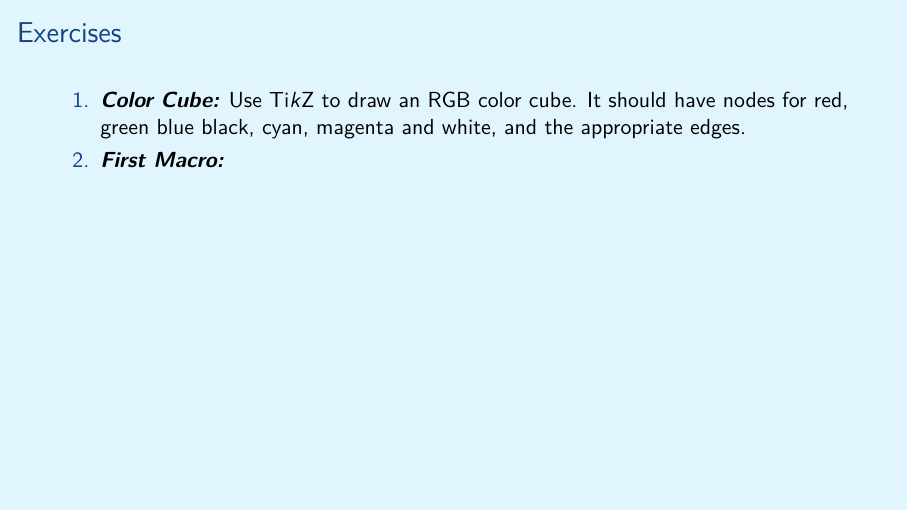
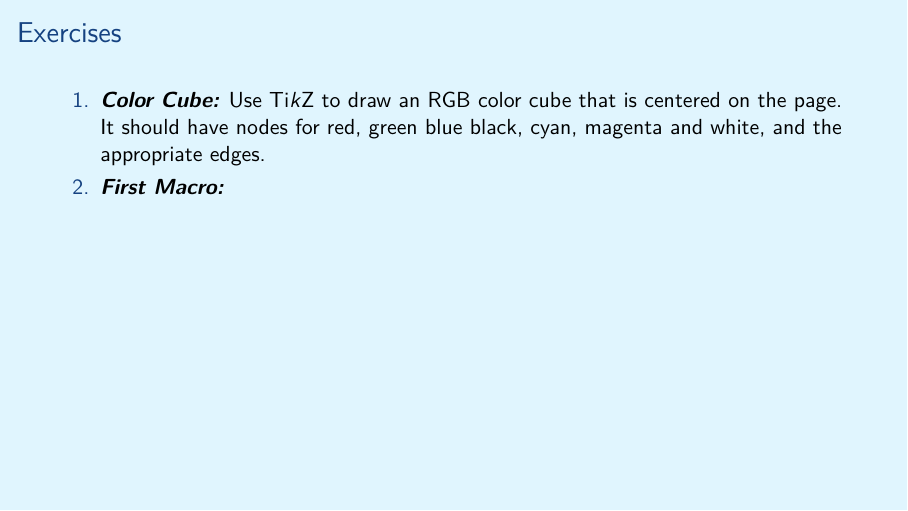
Before and after one commit to aslakjohansen/prosa-latex, LaTeX slides (doc/intermediate_presentation.tex, which reads doc/intermediate_contents.tex): page 61 of 61. Compiled offline with XeLaTeX.

Commit message:
Added a detail to the color cube exercise

```diff
--- a/doc/intermediate_contents.tex
+++ b/doc/intermediate_contents.tex
@@ -737,7 +737,7 @@ The configuration is pulled from the \filename{conf.yaml} file.
   \frametitle{Exercises}
   \vspace{3mm}
   \begin{enumerate}
-    \descitem{Color Cube:} Use \TikZ\ to draw an RGB color cube. It should have nodes for red, green blue black, cyan, magenta and white, and the appropriate edges.
+    \descitem{Color Cube:} Use \TikZ\ to draw an RGB color cube that is centered on the page. It should have nodes for red, green blue black, cyan, magenta and white, and the appropriate edges.
     \descitem{First Macro:}
   \end{enumerate}
 \end{frame}
```
